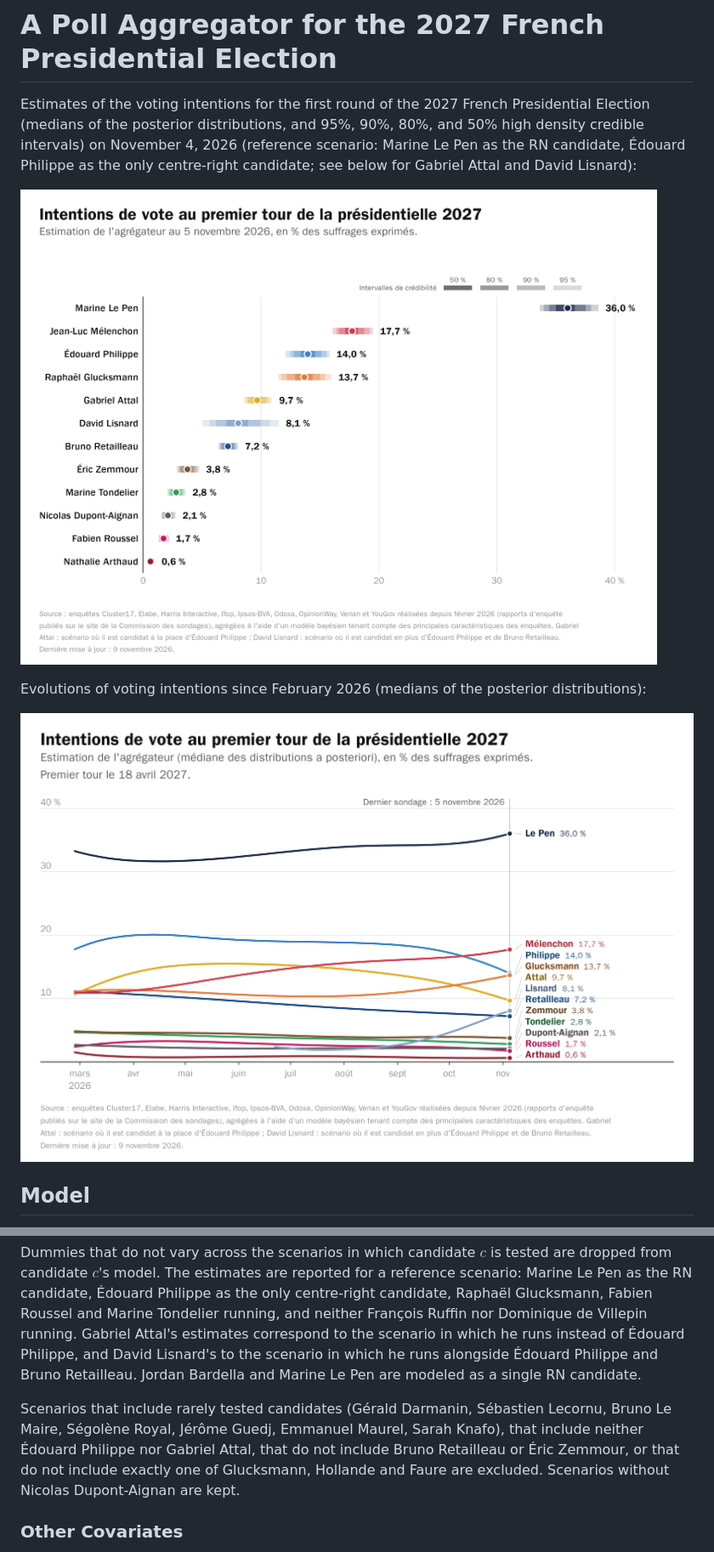
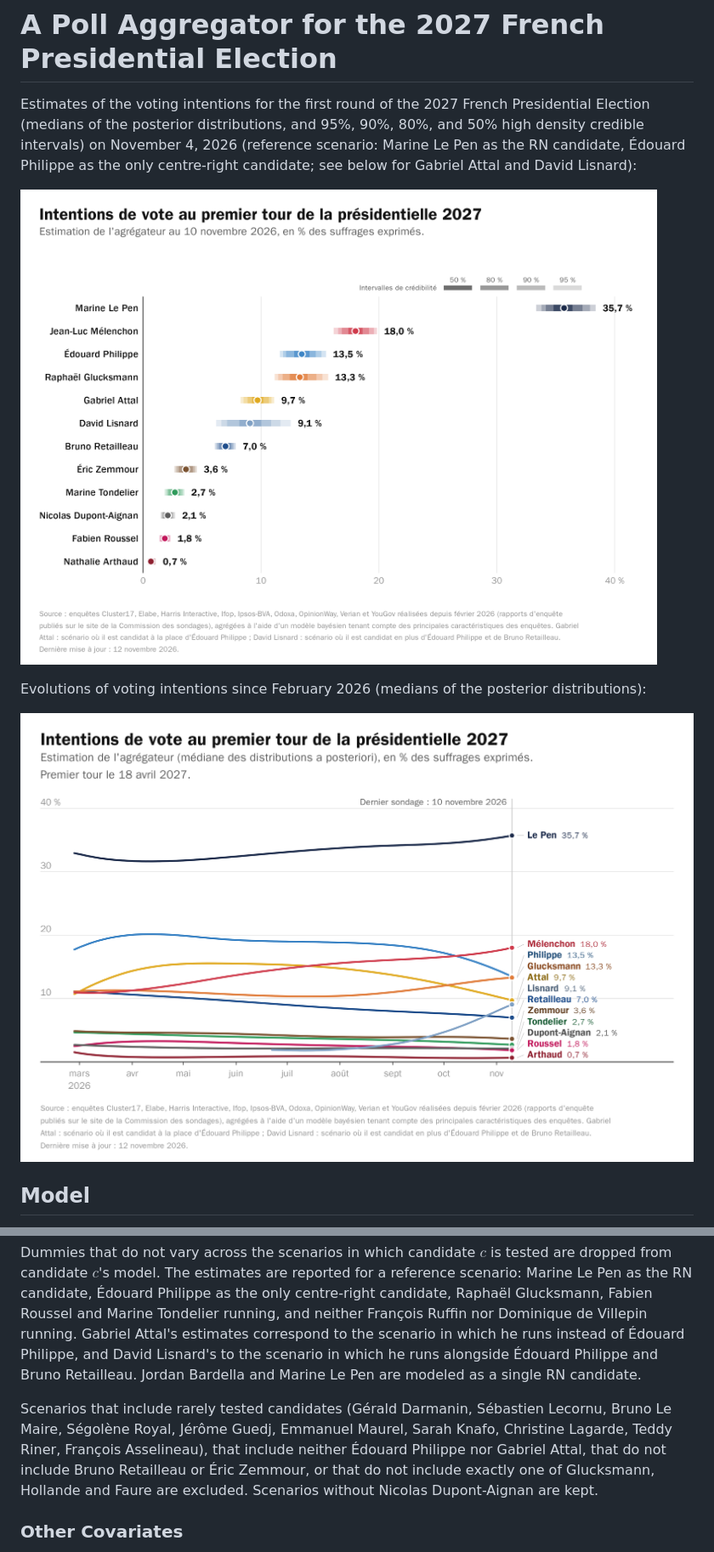
Before and after one commit to flavienganter/polls-2027-election, a Markdown page: README.md, 2 parts joined by grey strips. Shown at 85% size. Drawn GitHub-style; pictures changed too: polls_france27_evolution.png, polls_france27_latest.png.

Commit message:
update w/ cluster17 poll (11/10)

```diff
--- a/README.md
+++ b/README.md
@@ -59,7 +59,7 @@ Polls test several scenarios that differ in the set of candidates. $H_i$ is a ve
 
 Dummies that do not vary across the scenarios in which candidate $c$ is tested are dropped from candidate $c$'s model. The estimates are reported for a reference scenario: Marine Le Pen as the RN candidate, Édouard Philippe as the only centre-right candidate, Raphaël Glucksmann, Fabien Roussel and Marine Tondelier running, and neither François Ruffin nor Dominique de Villepin running. Gabriel Attal's estimates correspond to the scenario in which he runs instead of Édouard Philippe, and David Lisnard's to the scenario in which he runs alongside Édouard Philippe and Bruno Retailleau. Jordan Bardella and Marine Le Pen are modeled as a single RN candidate.
 
-Scenarios that include rarely tested candidates (Gérald Darmanin, Sébastien Lecornu, Bruno Le Maire, Ségolène Royal, Jérôme Guedj, Emmanuel Maurel, Sarah Knafo), that include neither Édouard Philippe nor Gabriel Attal, that do not include Bruno Retailleau or Éric Zemmour, or that do not include exactly one of Glucksmann, Hollande and Faure are excluded. Scenarios without Nicolas Dupont-Aignan are kept.
+Scenarios that include rarely tested candidates (Gérald Darmanin, Sébastien Lecornu, Bruno Le Maire, Ségolène Royal, Jérôme Guedj, Emmanuel Maurel, Sarah Knafo, Christine Lagarde, Teddy Riner, François Asselineau), that include neither Édouard Philippe nor Gabriel Attal, that do not include Bruno Retailleau or Éric Zemmour, or that do not include exactly one of Glucksmann, Hollande and Faure are excluded. Scenarios without Nicolas Dupont-Aignan are kept.
 
 ### Other Covariates
 
```
Also changed, not shown: 17 other files.
